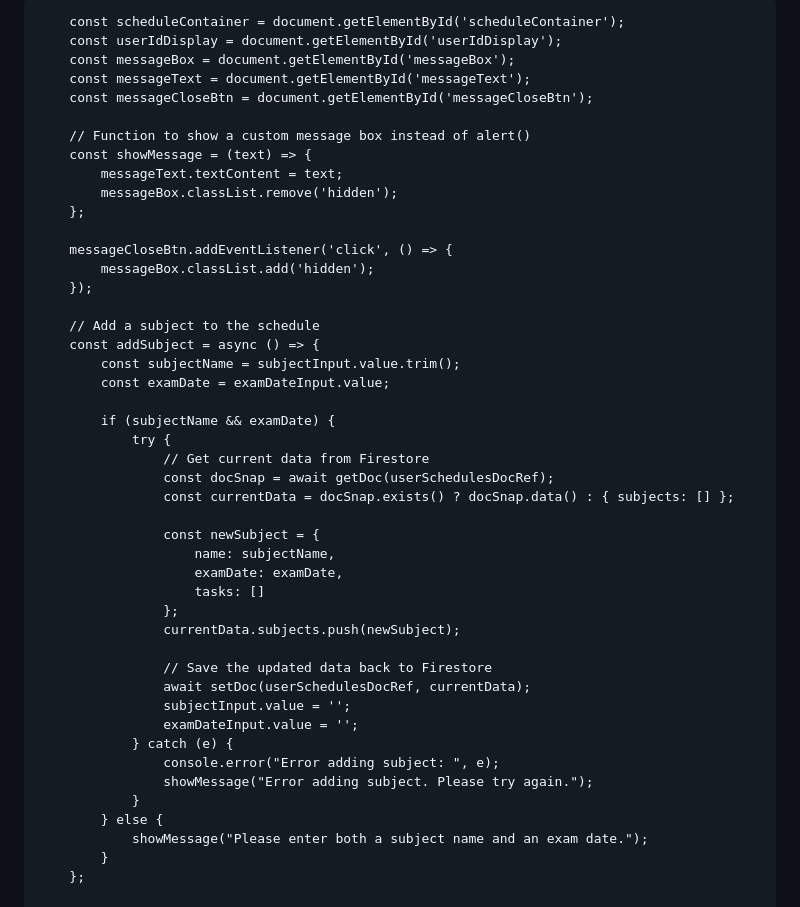
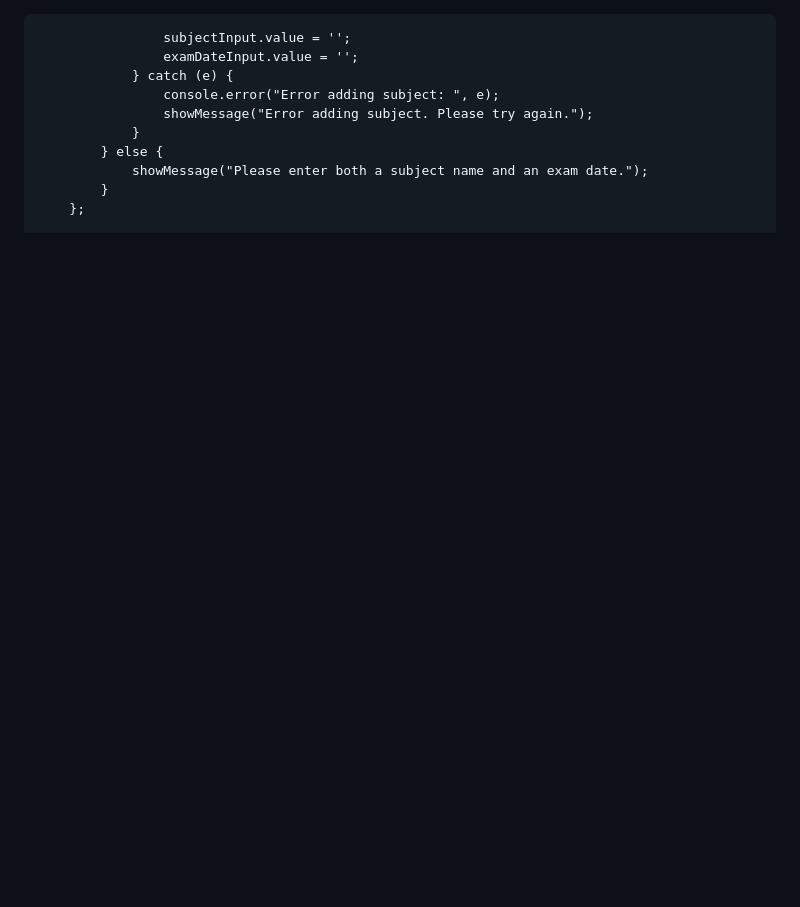
Before and after one commit to BunnyKattamuri/Student-schedule-planner, a Markdown page: README.md, the part around the change. Drawn GitHub-style; blank space fills up the shorter version.

```diff
--- a/README.md
+++ b/README.md
@@ -1,39 +1,3 @@
-        const scheduleContainer = document.getElementById('scheduleContainer');
-        const userIdDisplay = document.getElementById('userIdDisplay');
-        const messageBox = document.getElementById('messageBox');
-        const messageText = document.getElementById('messageText');
-        const messageCloseBtn = document.getElementById('messageCloseBtn');
-
-        // Function to show a custom message box instead of alert()
-        const showMessage = (text) => {
-            messageText.textContent = text;
-            messageBox.classList.remove('hidden');
-        };
-
-        messageCloseBtn.addEventListener('click', () => {
-            messageBox.classList.add('hidden');
-        });
-
-        // Add a subject to the schedule
-        const addSubject = async () => {
-            const subjectName = subjectInput.value.trim();
-            const examDate = examDateInput.value;
-
-            if (subjectName && examDate) {
-                try {
-                    // Get current data from Firestore
-                    const docSnap = await getDoc(userSchedulesDocRef);
-                    const currentData = docSnap.exists() ? docSnap.data() : { subjects: [] };
-
-                    const newSubject = {
-                        name: subjectName,
-                        examDate: examDate,
-                        tasks: []
-                    };
-                    currentData.subjects.push(newSubject);
-
-                    // Save the updated data back to Firestore
-                    await setDoc(userSchedulesDocRef, currentData);
                     subjectInput.value = '';
                     examDateInput.value = '';
                 } catch (e) {
```
